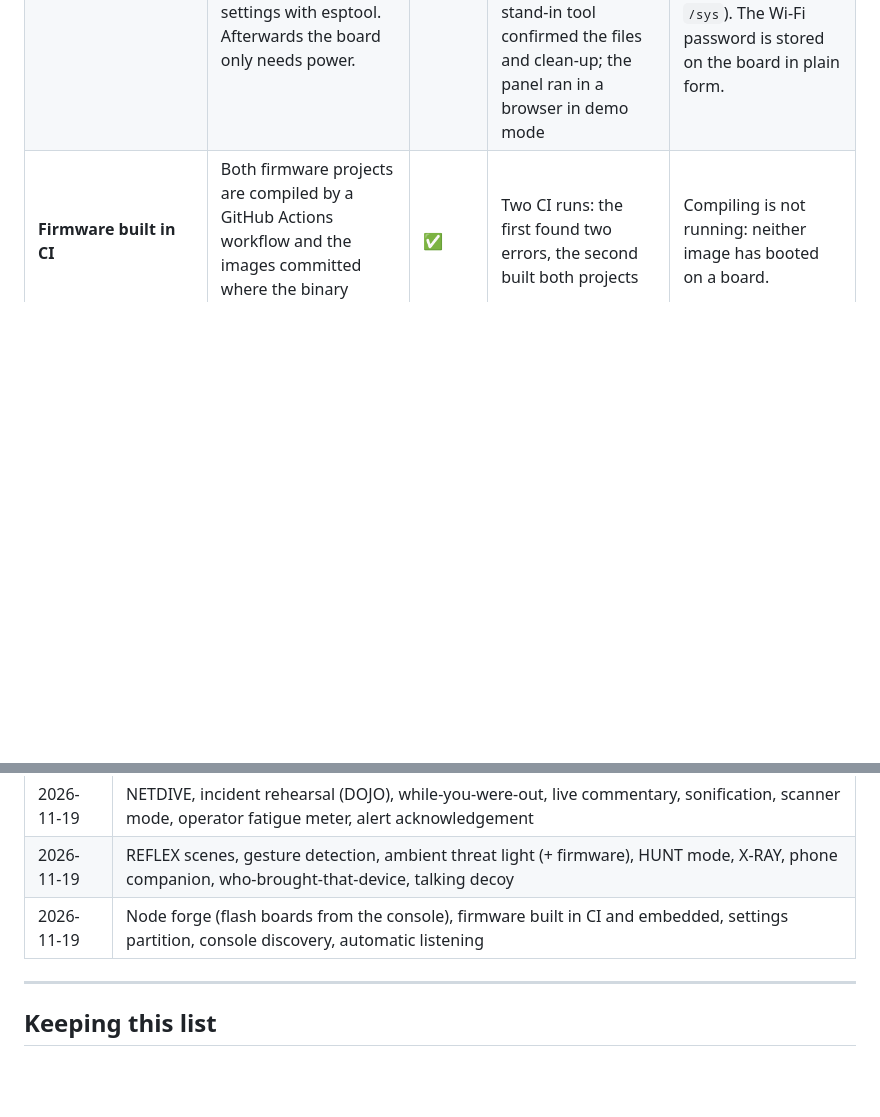
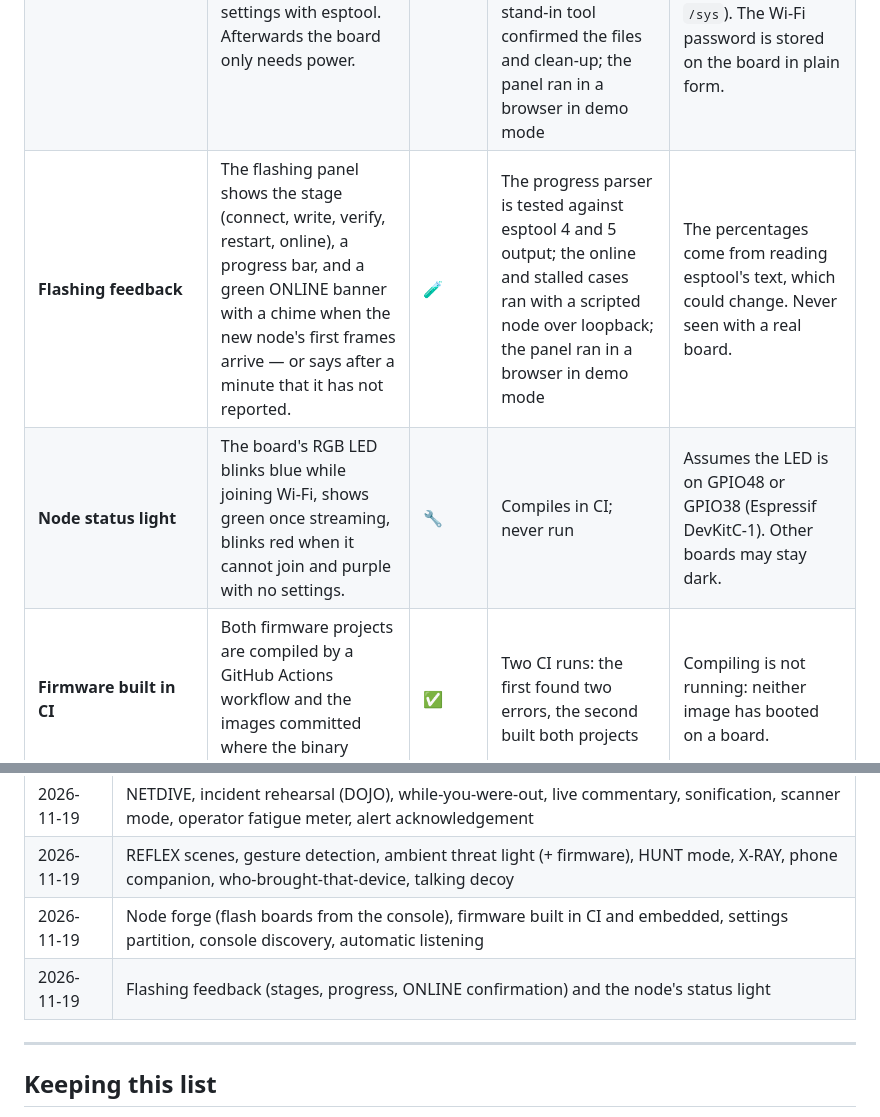
Before and after one commit to R0N1N9/netwatch, a Markdown page: docs/EXPERIMENTAL.md, 2 parts joined by grey strips. Drawn GitHub-style; blank space fills up the shorter version.

```diff
--- a/docs/EXPERIMENTAL.md
+++ b/docs/EXPERIMENTAL.md
@@ -152,6 +152,8 @@ room to the console.
 | **Who brought that device** | When a new host joins, the last minute of the room is saved as a braindance clip and attached to the alert (▶ ROOM), and CORTEX is told whether anyone was moving. | 🧪 | Handler test; the sample alert in a browser opened its clip | Needs sensor nodes. It shows that someone moved, not who, and not that they carried the device. |
 | **Talking decoy** | A port that imitates a small device's login: refuses the first attempt, lets the second "in", answers a handful of commands from a fixed table and records the conversation with a plain-language summary. | ✅ | A live run: a real session over loopback, transcript and summary recorded, the port reopened after a restart, and the typed password found nowhere on disk | **Nothing typed is ever run** — input is only matched against a table. Passwords are not kept, only their length. Only ever visited by my own scripted client, never by a real intruder or bot. 90 seconds and 16 commands per visit. |
 | **Node forge: flash a board from the console** | Plug in an ESP32-S3, press ADD A NODE in SONAR, type your Wi-Fi details: NetWatch writes the firmware and the board's settings with esptool. Afterwards the board only needs power. | 🧪 | The embedded images pass the real esptool's checks (valid checksum and hash, ESP32-S3); esptool 5.6 accepted NetWatch's exact command line up to opening the port; a stand-in tool confirmed the files and clean-up; the panel ran in a browser in demo mode | **No real board has been flashed by it.** Needs `esptool` installed and `dialout` permission. Linux only (it finds boards through `/sys`). The Wi-Fi password is stored on the board in plain form. |
+| **Flashing feedback** | The flashing panel shows the stage (connect, write, verify, restart, online), a progress bar, and a green ONLINE banner with a chime when the new node's first frames arrive — or says after a minute that it has not reported. | 🧪 | The progress parser is tested against esptool 4 and 5 output; the online and stalled cases ran with a scripted node over loopback; the panel ran in a browser in demo mode | The percentages come from reading esptool's text, which could change. Never seen with a real board. |
+| **Node status light** | The board's RGB LED blinks blue while joining Wi-Fi, shows green once streaming, blinks red when it cannot join and purple with no settings. | 🔧 | Compiles in CI; never run | Assumes the LED is on GPIO48 or GPIO38 (Espressif DevKitC-1). Other boards may stay dark. |
 | **Firmware built in CI** | Both firmware projects are compiled by a GitHub Actions workflow and the images committed where the binary embeds them. | ✅ | Two CI runs: the first found two errors, the second built both projects | Compiling is not running: neither image has booted on a board. |
 | **Board settings partition and console discovery** | The firmware reads Wi-Fi details, console address and node name from a small flash partition, and asks the network where NetWatch is every 15 s. | 🔧 | Compiles; never run. NetWatch's side (answering a node's hello, hearing its frames, listening without a flag) ran over loopback UDP with a scripted node | — |
 | **Talking decoy · model improvisation** | With a local model, commands outside the table get an improvised reply. | 🔧 | Never run — no local model here | The visitor's text is passed to the model as data. |
@@ -204,6 +206,7 @@ Candidates, roughly grouped. Move a line into a table above when it lands.
 | 2026-11-19 | NETDIVE, incident rehearsal (DOJO), while-you-were-out, live commentary, sonification, scanner mode, operator fatigue meter, alert acknowledgement |
 | 2026-11-19 | REFLEX scenes, gesture detection, ambient threat light (+ firmware), HUNT mode, X-RAY, phone companion, who-brought-that-device, talking decoy |
 | 2026-11-19 | Node forge (flash boards from the console), firmware built in CI and embedded, settings partition, console discovery, automatic listening |
+| 2026-11-19 | Flashing feedback (stages, progress, ONLINE confirmation) and the node's status light |
 
 ---
 
```
Also changed, not shown: docs/ARCHITECTURE.md (+1 -1 lines), docs/GUIDE.md (+25 -4 lines), docs/screens/forge.jpg, 7 other files.
